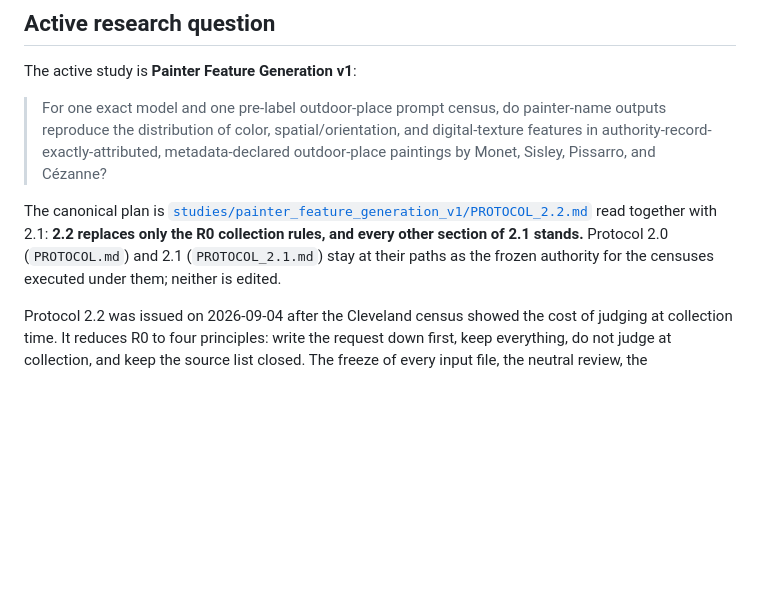
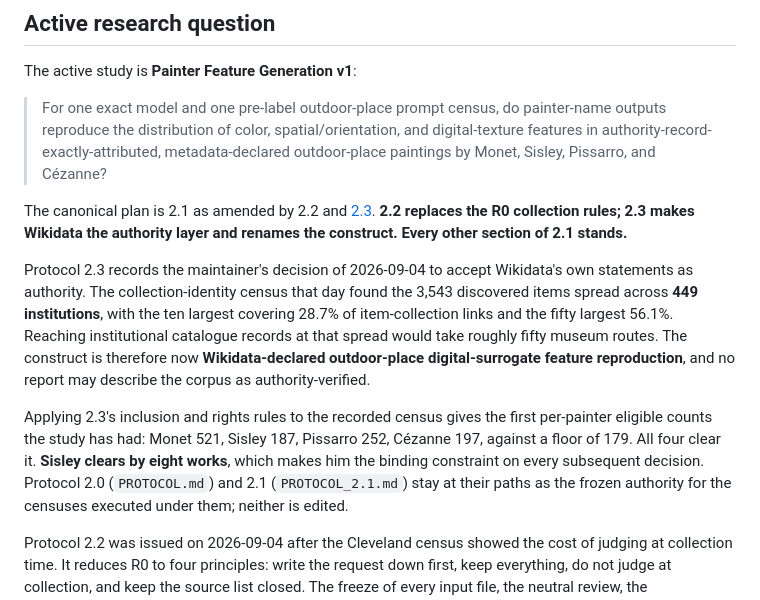
Before and after one commit to isingmodel/latent-art-bench, a Markdown page: docs/STATUS.md, the part around the change. Rendered like a GitHub page; blank space fills up the shorter version.

```diff
--- a/docs/STATUS.md
+++ b/docs/STATUS.md
@@ -14,10 +14,22 @@ The active study is **Painter Feature Generation v1**:
 > authority-record-exactly-attributed, metadata-declared outdoor-place paintings by Monet, Sisley,
 > Pissarro, and Cézanne?
 
-The canonical plan is
-[`studies/painter_feature_generation_v1/PROTOCOL_2.2.md`](../studies/painter_feature_generation_v1/PROTOCOL_2.2.md)
-read together with 2.1: **2.2 replaces only the R0 collection rules, and every other section of
-2.1 stands.** Protocol 2.0 (`PROTOCOL.md`) and 2.1 (`PROTOCOL_2.1.md`) stay at their paths as the
+The canonical plan is 2.1 as amended by 2.2 and
+[2.3](../studies/painter_feature_generation_v1/PROTOCOL_2.3.md). **2.2 replaces the R0 collection
+rules; 2.3 makes Wikidata the authority layer and renames the construct. Every other section of 2.1
+stands.**
+
+Protocol 2.3 records the maintainer's decision of 2026-09-04 to accept Wikidata's own statements as
+authority. The collection-identity census that day found the 3,543 discovered items spread across
+**449 institutions**, with the ten largest covering 28.7% of item-collection links and the fifty
+largest 56.1%. Reaching institutional catalogue records at that spread would take roughly fifty
+museum routes. The construct is therefore now **Wikidata-declared outdoor-place digital-surrogate
+feature reproduction**, and no report may describe the corpus as authority-verified.
+
+Applying 2.3's inclusion and rights rules to the recorded census gives the first per-painter
+eligible counts the study has had: Monet 521, Sisley 187, Pissarro 252, Cézanne 197, against a
+floor of 179. All four clear it. **Sisley clears by eight works**, which makes him the binding
+constraint on every subsequent decision. Protocol 2.0 (`PROTOCOL.md`) and 2.1 (`PROTOCOL_2.1.md`) stay at their paths as the
 frozen authority for the censuses executed under them; neither is edited.
 
 Protocol 2.2 was issued on 2026-09-04 after the Cleveland census showed the cost of judging at
```
Also changed, not shown: studies/painter_feature_generation_v1/PROTOCOL_2.3.md (added, +158 -0 lines).
